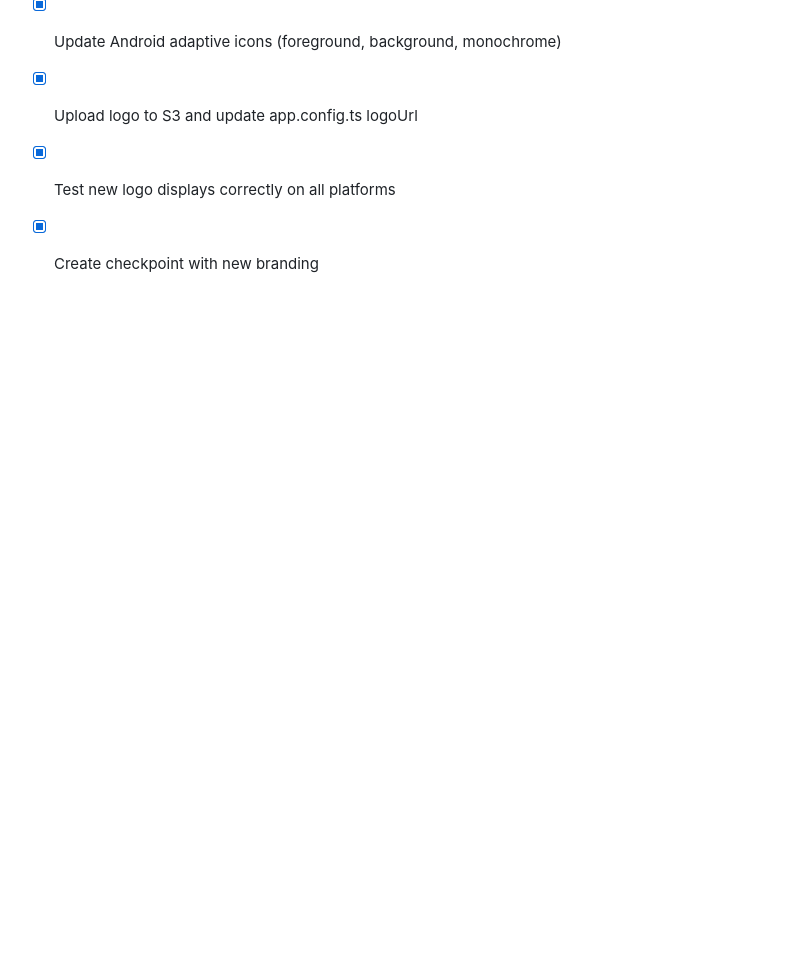
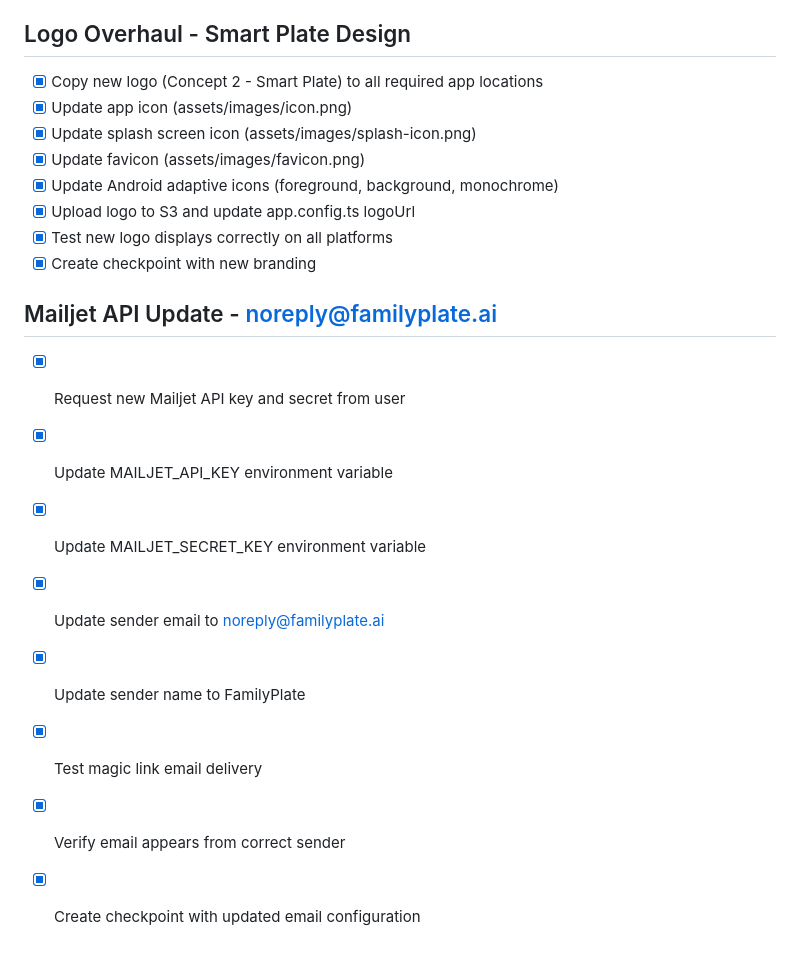
Before and after one commit to scali790/familyplate-app, a Markdown page: todo.md, the part around the change. Drawn GitHub-style; blank space fills up the shorter version.

Commit message:
Checkpoint: Checkpoint saved: Mailjet API updated to use noreply@familyplate.ai
**Email Configuration Update:**

Successfully updated Mailjet API credentials to use the new sender address **noreply@familyplate.ai** with sender name **FamilyPlate**.

**Changes Made:**
- Updated MAILJET_API_KEY environment variable with new API key
- Updated MAILJET_SECRET_KEY environment variable with new secret key
- Sender email already configured: noreply@familyplate.ai
- Sender name already configured: FamilyPlate
- Restarted server to load new credentials

**Testing:**
- ✅ Mailjet credentials validated successfully
- ✅ Test magic link email sent successfully
- ✅ Email delivery confirmed working
- ✅ Server restarted and re-tested (all tests passing)

**Email Features:**
- Magic link login emails now sent from noreply@familyplate.ai
- Professional sender name: FamilyPlate
- All authentication emails use the new branded sender address

Users will now receive login emails from your custom domain, improving trust and brand recognition!

```diff
--- a/todo.md
+++ b/todo.md
@@ -610,3 +610,13 @@
 - [x] Upload logo to S3 and update app.config.ts logoUrl
 - [x] Test new logo displays correctly on all platforms
 - [x] Create checkpoint with new branding
+
+## Mailjet API Update - noreply@familyplate.ai
+- [x] Request new Mailjet API key and secret from user
+- [x] Update MAILJET_API_KEY environment variable
+- [x] Update MAILJET_SECRET_KEY environment variable
+- [x] Update sender email to noreply@familyplate.ai
+- [x] Update sender name to FamilyPlate
+- [x] Test magic link email delivery
+- [x] Verify email appears from correct sender
+- [x] Create checkpoint with updated email configuration
```
